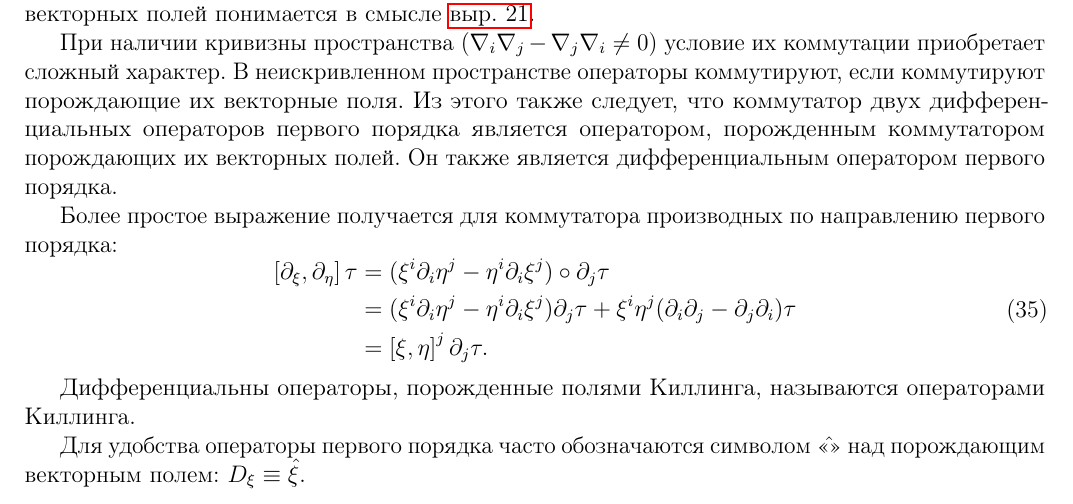
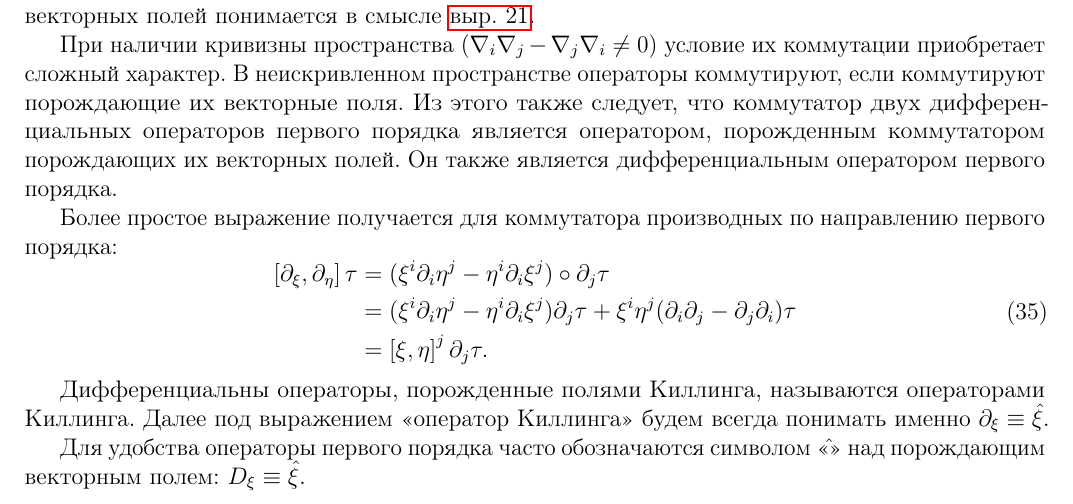
Before and after one commit to d8euAI8sMs/sw-1-spherical-waves, a LaTeX document (doc/common/report.tex): part of page 6 of 9, cut so that both start at the same text. Compiled offline with pdfLaTeX.

Commit message:
Добавлено замечание о предпочтительной форме операторов Киллинга

```diff
--- a/doc/common/report.tex
+++ b/doc/common/report.tex
@@ -465,7 +465,7 @@
             \end{aligned}\end{equation}
             %
 
-            Дифференциальны операторы, порожденные полями Киллинга, называются операторами Киллинга.
+            Дифференциальны операторы, порожденные полями Киллинга, называются операторами Киллинга. Далее под выражением \enquote{оператор Киллинга} будем всегда понимать именно $\partial_\xi \equiv \Op{\xi}$.
 
             Для удобства операторы первого порядка часто обозначаются символом \enquote{$\hat{ }$} над порождающим векторным полем: $D_\xi \equiv \Op\xi$.
 
```
